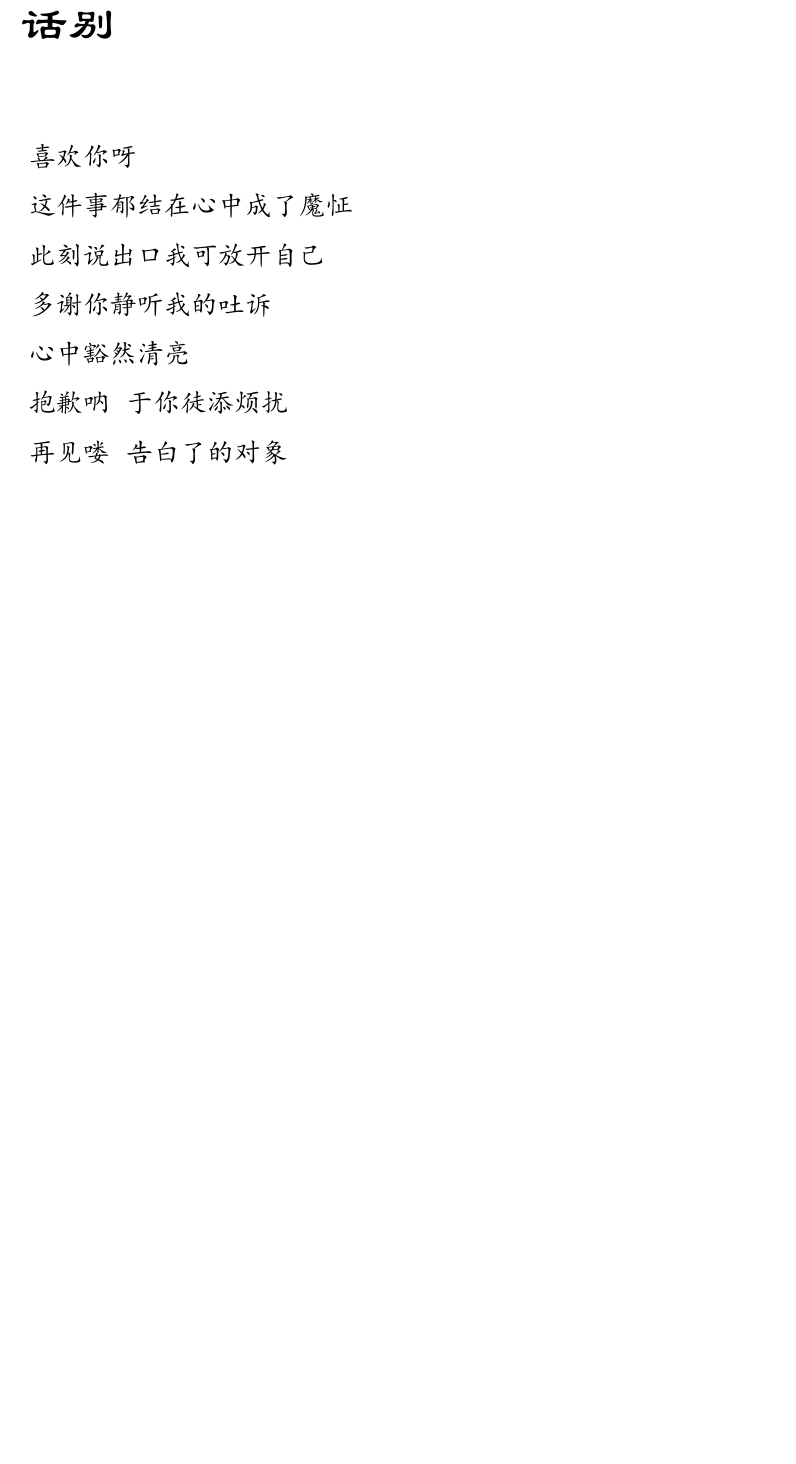
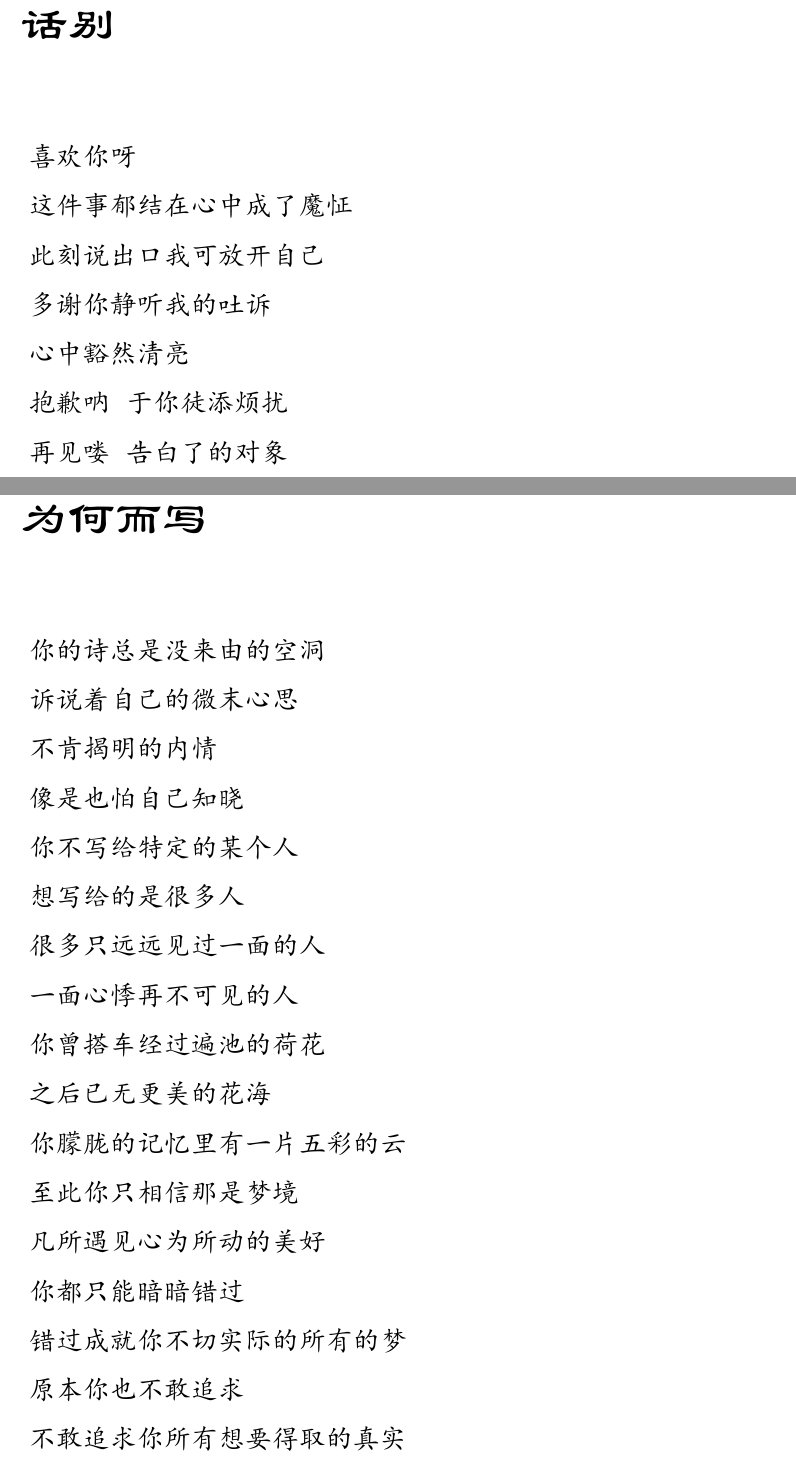
Before and after one commit to lzh10/empty, a LaTeX document (remember.tex, which reads chapter04/15.tex): part of page 83 of 95 before the commit and two parts of pages 83 and 84 of 98 after it, the two joined at a grey line, cut so that both start at the same text, the shorter picture padded with empty space. The pictures show the PDF file remember.pdf that the author committed with the source.

Commit message:
补早年的几篇

```diff
--- /dev/null
+++ b/chapter04/15.tex
@@ -0,0 +1,42 @@
+\begin{verse}
+    \section{为何而写}
+    \vspace*{2\ccwd}
+    \Large\kaishu{
+
+    你的诗总是没来由的空洞
+
+    诉说着自己的微末心思
+
+    不肯揭明的内情
+
+    像是也怕自己知晓
+
+    你不写给特定的某个人
+
+    想写给的是很多人
+
+    很多只远远见过一面的人
+
+    一面心悸再不可见的人
+
+    你曾搭车经过遍池的荷花
+
+    之后已无更美的花海
+
+    你朦胧的记忆里有一片五彩的云
+
+    至此你只相信那是梦境
+
+    凡所遇见心为所动的美好
+
+    你都只能暗暗错过
+
+    错过成就你不切实际的所有的梦
+
+    原本你也不敢追求
+
+    不敢追求你所有想要得取的真实
+
+    }
+\end{verse}
+\newpage
```
Also changed, not shown: Postscript/01.tex (+1 -1 lines), chapter04/00.tex (+3 -0 lines), chapter04/16.tex (added, +30 -0 lines), chapter04/17.tex (added, +26 -0 lines), remember.pdf.
